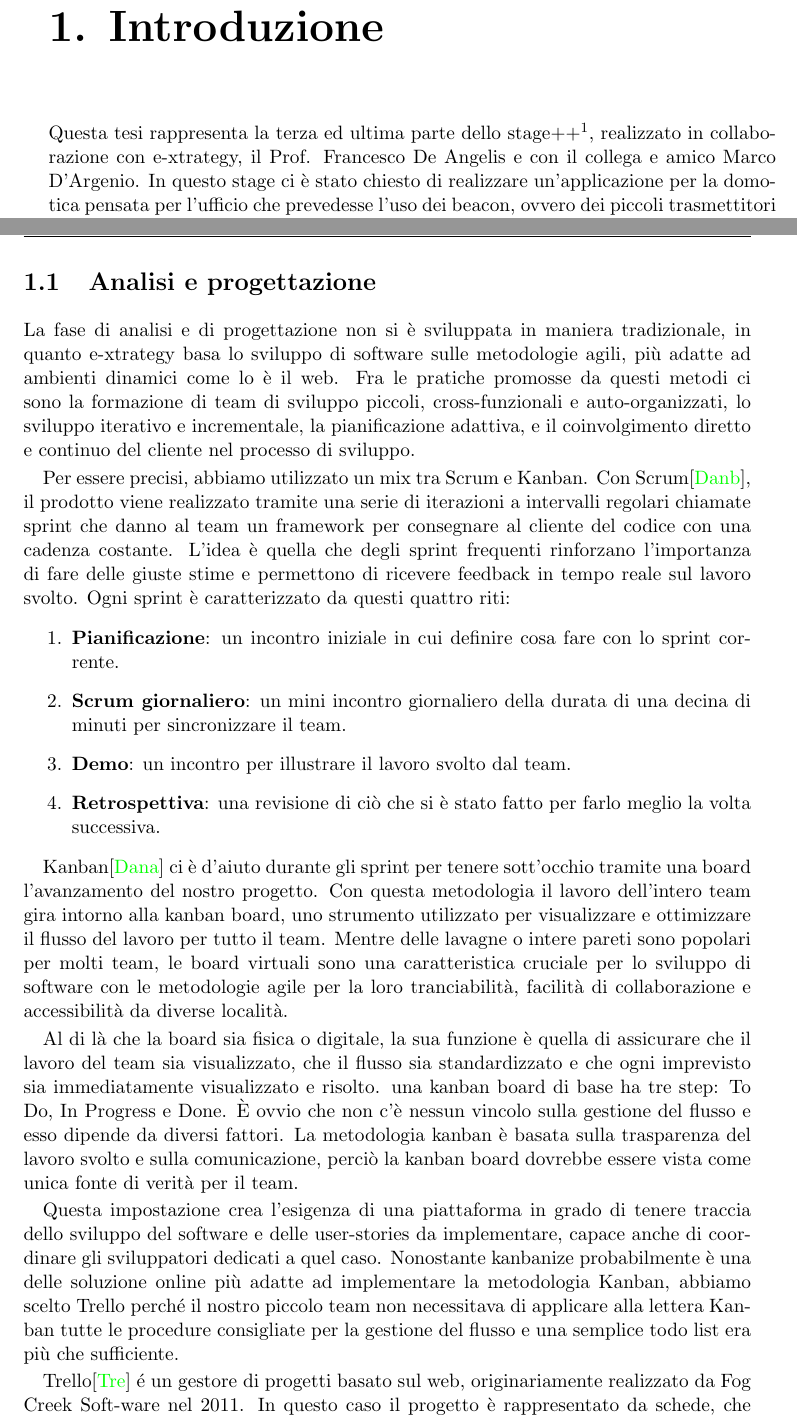
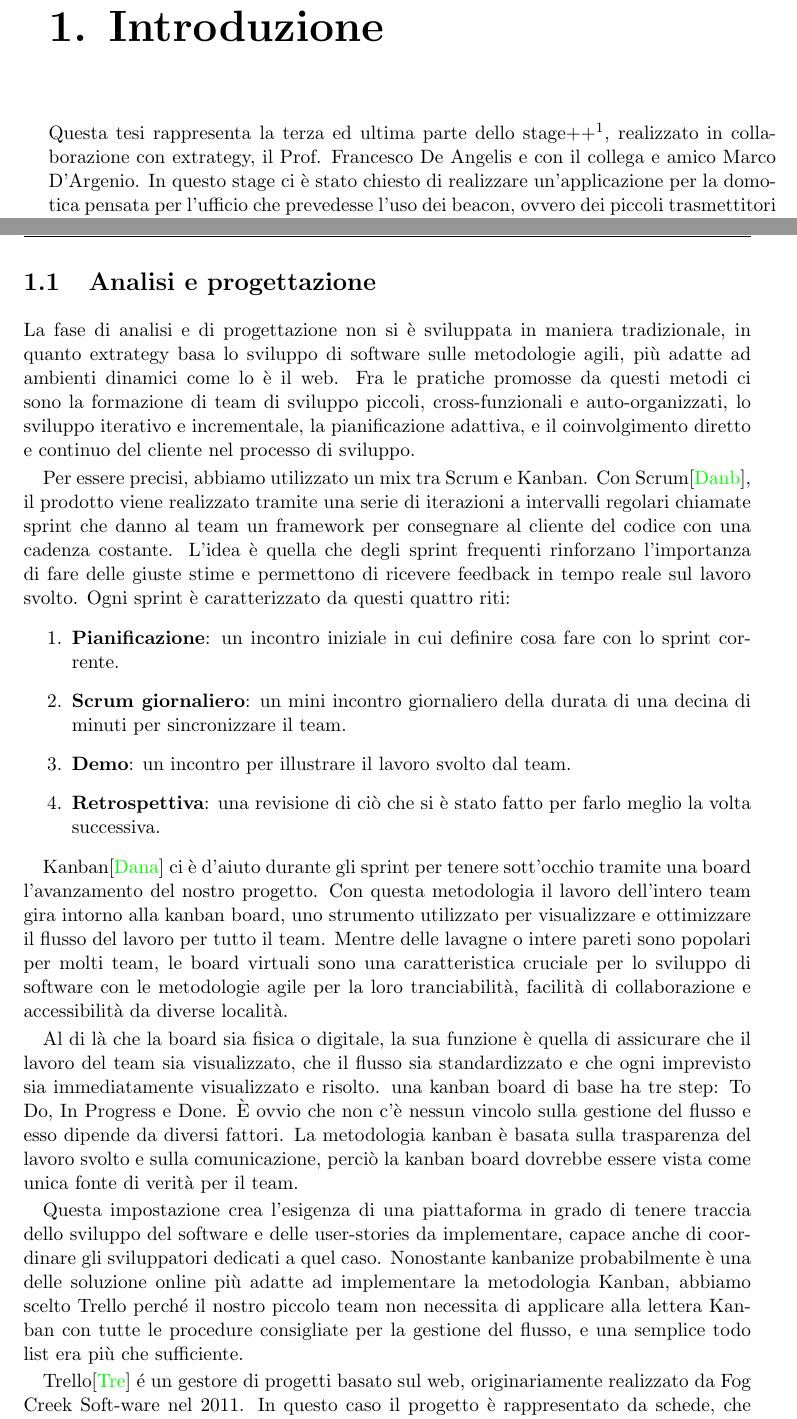
Before and after one commit to save91/tesi_2016, a LaTeX thesis (tesi.tex, which reads introduzione.tex): two parts of pages 11 and 12 of 54, joined at a grey line, cut so that both start at the same text. Compiled offline with pdfLaTeX.

Commit message:
Cambiato e-xtrategy in extrategy

```diff
--- a/introduzione.tex
+++ b/introduzione.tex
@@ -2,7 +2,7 @@
 \label{chap:intro}
 
 Questa tesi rappresenta la terza ed ultima parte dello stage++\footnote{Lo stage++ è un progetto unico, formato dall'unione di tre esami: project work, stage e tesi.},
-realizzato in collaborazione con e-xtrategy, il Prof. Francesco De Angelis e con il collega e amico Marco D'Argenio.
+realizzato in collaborazione con extrategy, il Prof. Francesco De Angelis e con il collega e amico Marco D'Argenio.
 In questo stage ci è stato chiesto di realizzare un'applicazione per la domotica pensata per l'ufficio che prevedesse l'uso dei beacon, ovvero dei piccoli trasmettitori bluetooth che permettono la geolocalizzazione interna negli edifici.
 Proprio per questo motivo, il nome che abbiamo deciso di dare al nostro prodotto è: "Proximity System".
 
@@ -30,7 +30,7 @@ Il primo contiene sia il backend con le API REST che la web app in Angular.
 Il secondo contiene l'App Ionic compatibile con Android, iOS e, parzialmente (almeno per ora), Ubuntu Touch.
 
 \section{Analisi e progettazione}
-La fase di analisi e di progettazione non si è sviluppata in maniera tradizionale, in quanto e-xtrategy basa lo sviluppo di software sulle metodologie agili, più adatte ad ambienti dinamici come lo è il web.
+La fase di analisi e di progettazione non si è sviluppata in maniera tradizionale, in quanto extrategy basa lo sviluppo di software sulle metodologie agili, più adatte ad ambienti dinamici come lo è il web.
 Fra le pratiche promosse da questi metodi ci sono la formazione di team di sviluppo piccoli, cross-funzionali e auto-organizzati,
 lo sviluppo iterativo e incrementale, la pianificazione adattiva, e il coinvolgimento diretto e continuo del cliente nel processo di sviluppo.
 
@@ -56,7 +56,7 @@ La metodologia kanban è basata sulla trasparenza del lavoro svolto e sulla comu
 perciò  la kanban board dovrebbe essere vista come unica fonte di verità per il team.
 
 Questa impostazione crea l'esigenza di una piattaforma in grado di tenere traccia dello sviluppo del software e delle user-stories da implementare, capace anche di coordinare gli sviluppatori dedicati a quel caso.
-Nonostante kanbanize probabilmente è una delle soluzione online più adatte ad implementare la metodologia Kanban, abbiamo scelto Trello perché il nostro piccolo team non necessitava di applicare alla lettera Kanban tutte le procedure consigliate per la gestione del flusso e una semplice todo list era più che sufficiente.
+Nonostante kanbanize probabilmente è una delle soluzione online più adatte ad implementare la metodologia Kanban, abbiamo scelto Trello perché il nostro piccolo team non necessita di applicare alla lettera Kanban con tutte le procedure consigliate per la gestione del flusso, e una semplice todo list era più che sufficiente.
 
 Trello\index{Trello}\cite{trello} é un gestore di progetti basato sul web, originariamente realizzato da Fog Creek Soft-ware nel 2011.
 In questo caso il progetto è rappresentato da schede, che contengono liste corrispondenti ad elenchi di attività.
```
Also changed, not shown: tesi.pdf.
